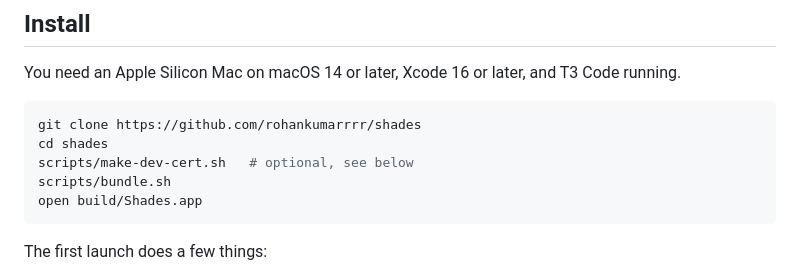
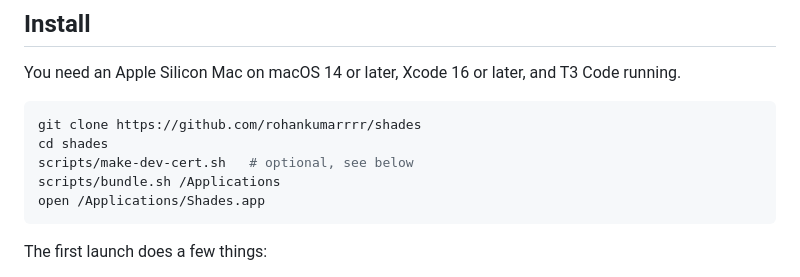
Before and after one commit to rohankumarrrr/kitty-litter, a Markdown page: README.md, the part around the change. GitHub-like rendering.

Commit message:
Give the app the cat as its icon, and show how to install it in Applications
Co-Authored-By: Claude Opus 5.5 <noreply@anthropic.com>

````diff
--- a/README.md
+++ b/README.md
@@ -32,8 +32,8 @@ You need an Apple Silicon Mac on macOS 14 or later, Xcode 16 or later, and T3 Co
 git clone https://github.com/rohankumarrrr/shades
 cd shades
 scripts/make-dev-cert.sh   # optional, see below
-scripts/bundle.sh
-open build/Shades.app
+scripts/bundle.sh /Applications
+open /Applications/Shades.app
 ```
 
 The first launch does a few things:
````
Also changed, not shown: AGENTS.md (+2 -1 lines), assets/cat.png (added), 3 other files.
